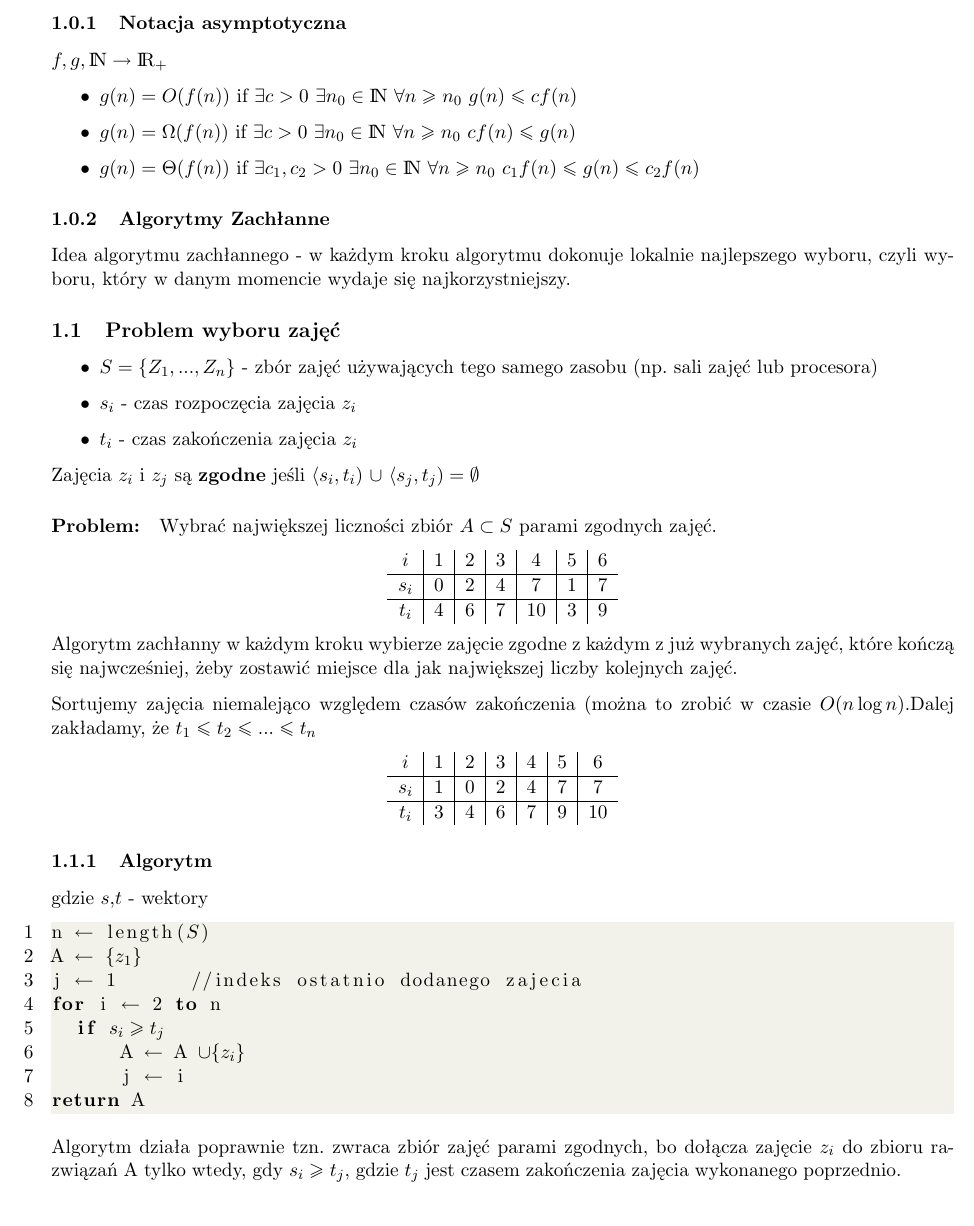
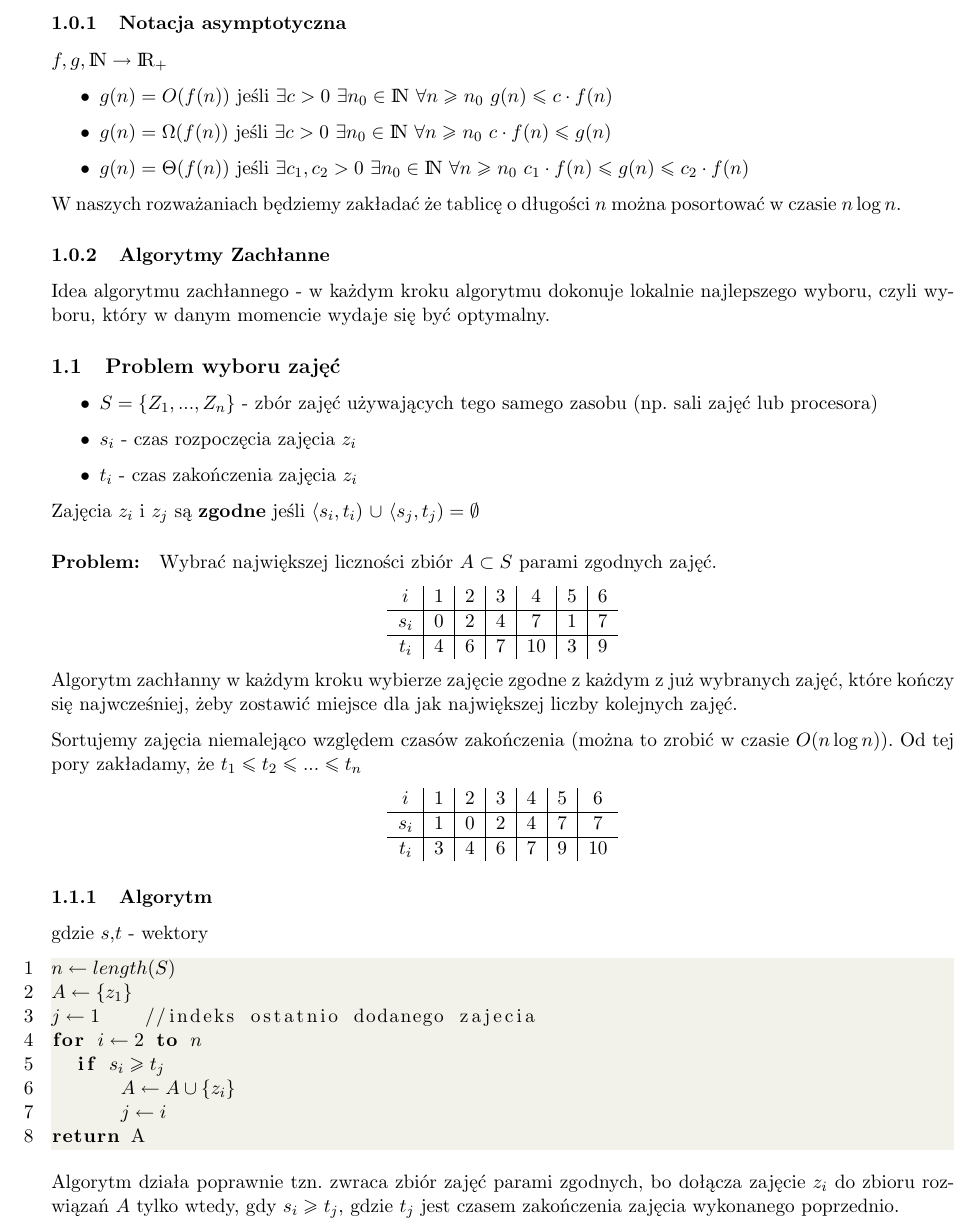
Before and after one commit to SobczakMalgorzata/Algorytmy_Zaawansowane_Skrypt, a LaTeX document (main.tex, which reads wyklady/01_algorytmy_zachlanne.tex, wyklady/02_problem_wyboru_zajec.tex): part of page 3 of 26, cut so that both start at the same text. Compiled offline with pdfLaTeX; a LaTeX package or settings file that is missing is left out.

Commit message:
Poprawki po pierwszym wykładzie

```diff
--- a/wyklady/01_algorytmy_zachlanne.tex
+++ b/wyklady/01_algorytmy_zachlanne.tex
@@ -2,9 +2,11 @@
 \subsubsection{Notacja asymptotyczna}
 \(f,g,{\rm I\!N} \rightarrow {\rm I\!R}_+\)
 \begin{itemize}
-	\item \( g(n) = O(f(n))\) if \(\exists{c}>0\) \(\exists{n_0}\in {\rm I\!N} \) \(\forall{n} \geq n_0\) \(g(n) \leq c f(n)\)
-    \item \( g(n) = \Omega(f(n))\) if \(\exists{c}>0\) \(\exists{n_0}\in {\rm I\!N} \) \(\forall{n} \geq n_0\) \(cf(n) \leq g(n)\)
-    \item \( g(n) = \Theta(f(n))\) if \(\exists{c_1,c_2}>0\) \(\exists{n_0}\in {\rm I\!N} \) \(\forall{n} \geq n_0\) \(c_1 f(n)\leq g(n) \leq c_2 f(n)\)
+	\item \( g(n) = O(f(n))\) jeśli \(\exists{c}>0\) \(\exists{n_0}\in {\rm I\!N} \) \(\forall{n} \geq n_0\) \(g(n) \leq c \cdot f(n)\)
+    \item \( g(n) = \Omega(f(n))\) jeśli \(\exists{c}>0\) \(\exists{n_0}\in {\rm I\!N} \) \(\forall{n} \geq n_0\) \(c \cdot f(n) \leq g(n)\)
+    \item \( g(n) = \Theta(f(n))\) jeśli \(\exists{c_1,c_2}>0\) \(\exists{n_0}\in {\rm I\!N} \) \(\forall{n} \geq n_0\) \(c_1 \cdot f(n)\leq g(n) \leq c_2 \cdot f(n)\)
 \end{itemize}
+W naszych rozważaniach będziemy zakładać że tablicę o długości $n$ można posortować w czasie $n \log n$.
+
 \subsubsection{Algorytmy Zachłanne}
-Idea algorytmu zachłannego - w każdym kroku algorytmu dokonuje lokalnie najlepszego wyboru, czyli wyboru, który w danym momencie wydaje się najkorzystniejszy.
+Idea algorytmu zachłannego - w każdym kroku algorytmu dokonuje lokalnie najlepszego wyboru, czyli wyboru, który w danym momencie wydaje się być optymalny.
--- a/wyklady/02_problem_wyboru_zajec.tex
+++ b/wyklady/02_problem_wyboru_zajec.tex
@@ -15,9 +15,9 @@ Zajęcia $z_i$ i $z_j$ są \textbf{zgodne} jeśli $\langle s_i,t_i)$ $\cup$ $\la
 \end{center}
 %\includegraphics[width=\textwidth]{UI_screens/Graph.png}
 
-Algorytm zachłanny w każdym kroku wybierze zajęcie zgodne z każdym z już wybranych zajęć, które kończą się najwcześniej, żeby zostawić miejsce dla jak największej liczby kolejnych zajęć.
+Algorytm zachłanny w każdym kroku wybierze zajęcie zgodne z każdym z już wybranych zajęć, które kończy się najwcześniej, żeby zostawić miejsce dla jak największej liczby kolejnych zajęć.
 
-Sortujemy zajęcia niemalejąco względem czasów zakończenia (można to zrobić w czasie $O(n \log n)$.Dalej zakładamy, że $t_1 \leq t_2 \leq ... \leq t_n$
+Sortujemy zajęcia niemalejąco względem czasów zakończenia (można to zrobić w czasie $O(n \log n))$. Od tej pory zakładamy, że $t_1 \leq t_2 \leq ... \leq t_n$
 
 \begin{center}
 \begin{tabular}{ c | c | c | c | c | c | c }
@@ -30,20 +30,20 @@ Sortujemy zajęcia niemalejąco względem czasów zakończenia (można to zrobi
 \subsubsection{Algorytm}
 gdzie $s$,$t$ - wektory
 \begin{lstlisting}
-n $\leftarrow$ length($S$)
-A $\leftarrow$ $\lbrace z_1 \rbrace$
-j $\leftarrow$ 1				//indeks ostatnio dodanego zajecia
-for i $\leftarrow$ 2 to n
+$n \leftarrow length(S)$
+$A \leftarrow \{ z_1 \}$
+$j \leftarrow 1$				//indeks ostatnio dodanego zajecia
+for $i \leftarrow 2$ to $n$
 	if $s_i \geq t_j$
-    	A $\leftarrow$ A $\cup \lbrace z_i \rbrace$
-    	j $\leftarrow$ i
+    	$A \leftarrow A \cup \{ z_i \}$
+    	$j \leftarrow i$
 return A
 \end{lstlisting}
 
-Algorytm działa poprawnie tzn. zwraca zbiór zajęć parami zgodnych, bo dołącza zajęcie $z_i$ do zbioru razwiązań A tylko wtedy, gdy $s_i \geq t_j$, gdzie $t_j$ jest czasem zakończenia zajęcia wykonanego poprzednio.
+Algorytm działa poprawnie tzn. zwraca zbiór zajęć parami zgodnych, bo dołącza zajęcie $z_i$ do zbioru rozwiązań $A$ tylko wtedy, gdy $s_i \geq t_j$, gdzie $t_j$ jest czasem zakończenia zajęcia wykonanego poprzednio.
 
 \paragraph{Twierdzenie:} {Algorytm zawsze znajduje optymalne rozwiązania.
 \paragraph{Dowód:} {Indukcja po n}
 
-\subparagraph{$n = 1$ \\}
+\subparagraph{$n = 1$}
 	OK
```
Also changed, not shown: wyklady/03_Huffmann.tex (+3 -4 lines), wyklady/02_problem_wyboru_zajec.tex (19 more changed lines).
